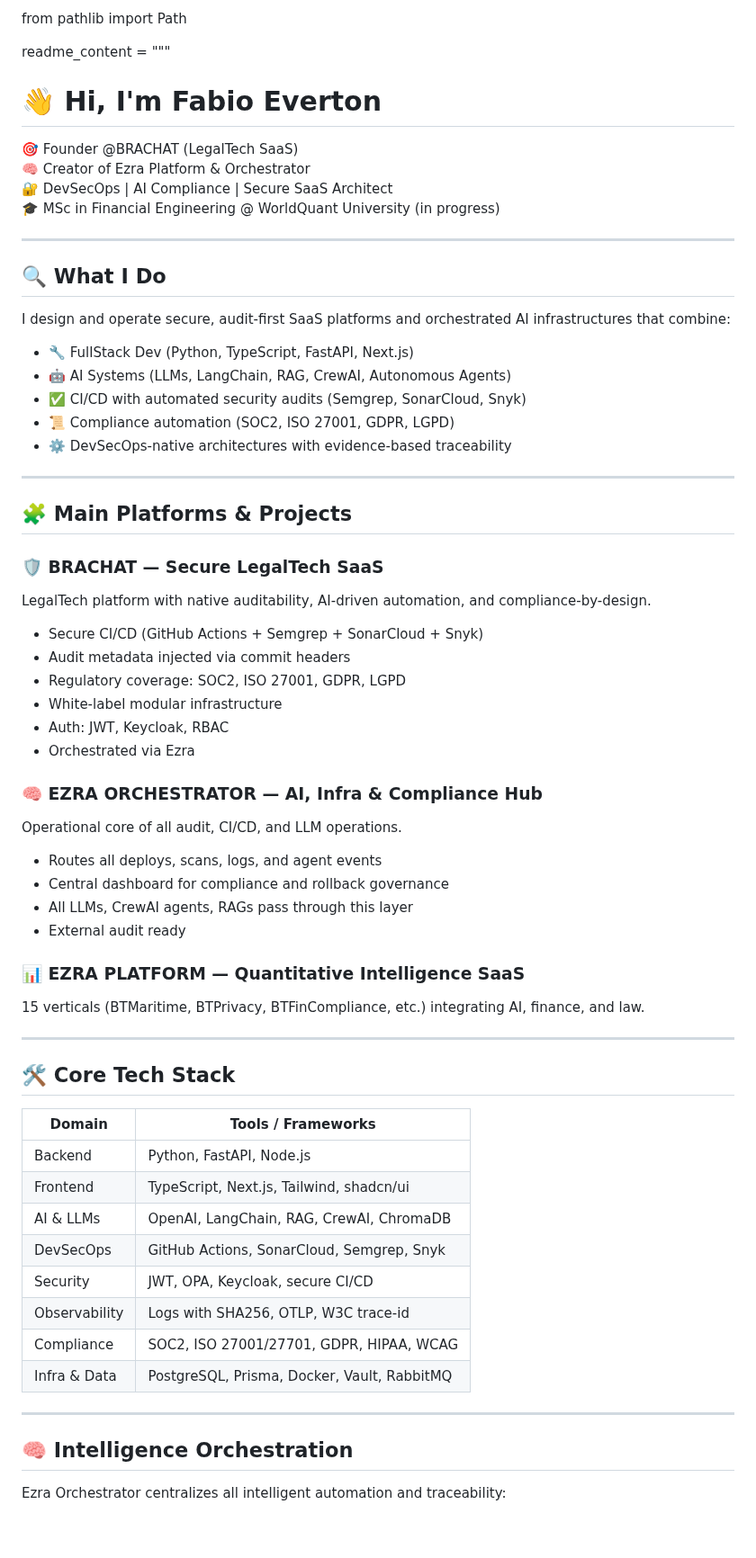
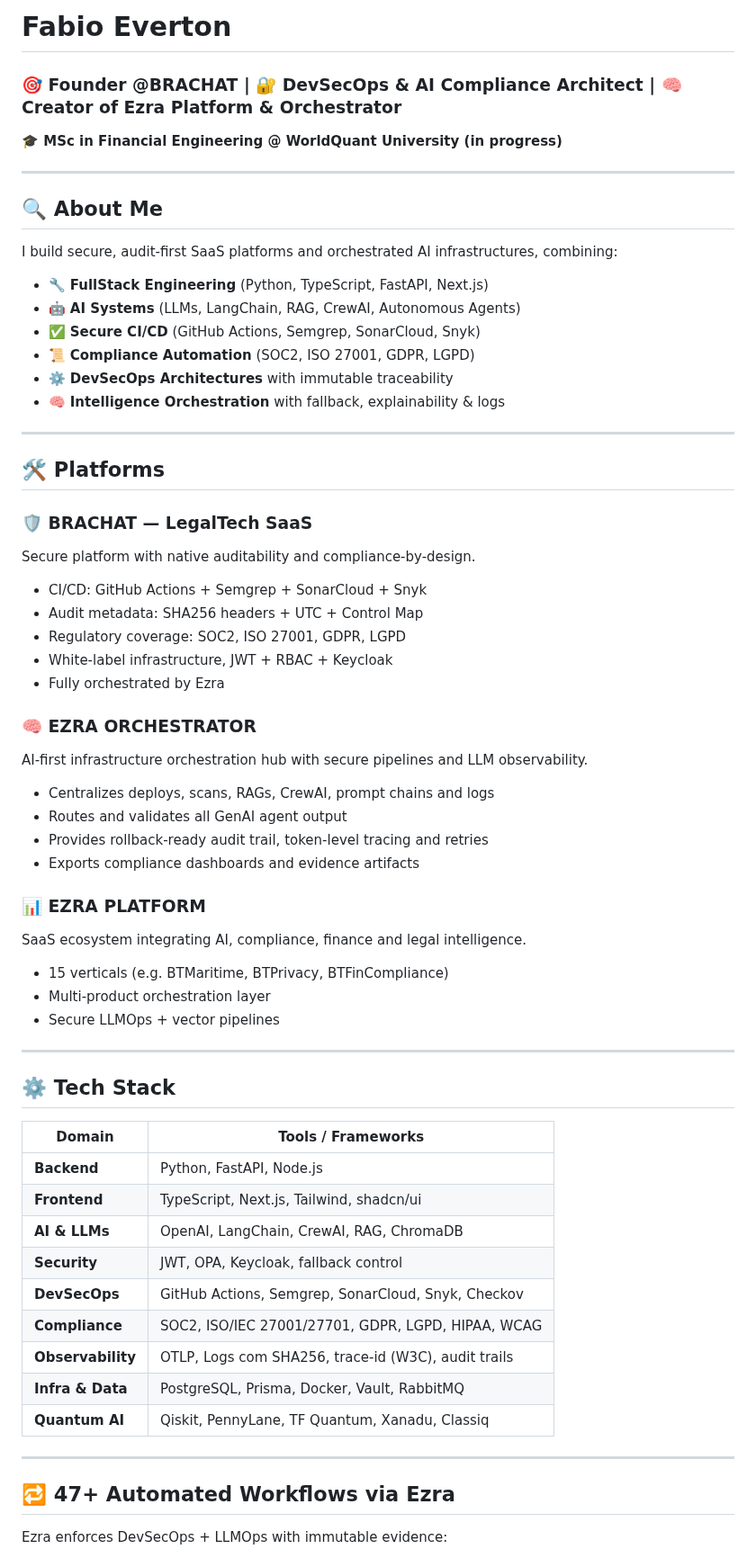
Before and after one commit to Fabiobeverton/fabiobeverton.github.io, a Markdown page: README.md, the part around one of its changes. Shown at 90% size. GitHub-like rendering; blank space fills up the shorter version.

```diff
--- a/README.md
+++ b/README.md
@@ -1,68 +1,68 @@
-from pathlib import Path
+# Fabio Everton
 
-readme_content = """
-# 👋 Hi, I'm Fabio Everton
-
-🎯 Founder @BRACHAT (LegalTech SaaS)
-🧠 Creator of Ezra Platform & Orchestrator
-🔐 DevSecOps | AI Compliance | Secure SaaS Architect
-🎓 MSc in Financial Engineering @ WorldQuant University (in progress)
+### 🎯 Founder @BRACHAT | 🔐 DevSecOps & AI Compliance Architect | 🧠 Creator of Ezra Platform & Orchestrator
+**🎓 MSc in Financial Engineering @ WorldQuant University (in progress)**
 
 ---
 
-## 🔍 What I Do
+## 🔍 About Me
 
-I design and operate secure, audit-first SaaS platforms and orchestrated AI infrastructures that combine:
+I build secure, audit-first SaaS platforms and orchestrated AI infrastructures, combining:
 
-- 🔧 FullStack Dev (Python, TypeScript, FastAPI, Next.js)
-- 🤖 AI Systems (LLMs, LangChain, RAG, CrewAI, Autonomous Agents)
-- ✅ CI/CD with automated security audits (Semgrep, SonarCloud, Snyk)
-- 📜 Compliance automation (SOC2, ISO 27001, GDPR, LGPD)
-- ⚙️ DevSecOps-native architectures with evidence-based traceability
+- 🔧 **FullStack Engineering** (Python, TypeScript, FastAPI, Next.js)
+- 🤖 **AI Systems** (LLMs, LangChain, RAG, CrewAI, Autonomous Agents)
+- ✅ **Secure CI/CD** (GitHub Actions, Semgrep, SonarCloud, Snyk)
+- 📜 **Compliance Automation** (SOC2, ISO 27001, GDPR, LGPD)
+- ⚙️ **DevSecOps Architectures** with immutable traceability
+- 🧠 **Intelligence Orchestration** with fallback, explainability & logs
 
 ---
 
-## 🧩 Main Platforms & Projects
+## 🛠️ Platforms
 
-### 🛡️ BRACHAT — Secure LegalTech SaaS
-LegalTech platform with native auditability, AI-driven automation, and compliance-by-design.
+### 🛡️ BRACHAT — LegalTech SaaS
+Secure platform with native auditability and compliance-by-design.
 
-- Secure CI/CD (GitHub Actions + Semgrep + SonarCloud + Snyk)
-- Audit metadata injected via commit headers
+- CI/CD: GitHub Actions + Semgrep + SonarCloud + Snyk
+- Audit metadata: SHA256 headers + UTC + Control Map
 - Regulatory coverage: SOC2, ISO 27001, GDPR, LGPD
-- White-label modular infrastructure
-- Auth: JWT, Keycloak, RBAC
-- Orchestrated via Ezra
+- White-label infrastructure, JWT + RBAC + Keycloak
+- Fully orchestrated by Ezra
 
-### 🧠 EZRA ORCHESTRATOR — AI, Infra & Compliance Hub
-Operational core of all audit, CI/CD, and LLM operations.
+### 🧠 EZRA ORCHESTRATOR
+AI-first infrastructure orchestration hub with secure pipelines and LLM observability.
 
-- Routes all deploys, scans, logs, and agent events
-- Central dashboard for compliance and rollback governance
-- All LLMs, CrewAI agents, RAGs pass through this layer
-- External audit ready
+- Centralizes deploys, scans, RAGs, CrewAI, prompt chains and logs
+- Routes and validates all GenAI agent output
+- Provides rollback-ready audit trail, token-level tracing and retries
+- Exports compliance dashboards and evidence artifacts
 
-### 📊 EZRA PLATFORM — Quantitative Intelligence SaaS
-15 verticals (BTMaritime, BTPrivacy, BTFinCompliance, etc.) integrating AI, finance, and law.
+### 📊 EZRA PLATFORM
+SaaS ecosystem integrating AI, compliance, finance and legal intelligence.
+
+- 15 verticals (e.g. BTMaritime, BTPrivacy, BTFinCompliance)
+- Multi-product orchestration layer
+- Secure LLMOps + vector pipelines
 
 ---
 
-## 🛠️ Core Tech Stack
+## ⚙️ Tech Stack
 
 | Domain        | Tools / Frameworks |
 |---------------|--------------------|
-| Backend       | Python, FastAPI, Node.js |
-| Frontend      | TypeScript, Next.js, Tailwind, shadcn/ui |
-| AI & LLMs     | OpenAI, LangChain, RAG, CrewAI, ChromaDB |
-| DevSecOps     | GitHub Actions, SonarCloud, Semgrep, Snyk |
-| Security      | JWT, OPA, Keycloak, secure CI/CD |
-| Observability | Logs with SHA256, OTLP, W3C trace-id |
-| Compliance    | SOC2, ISO 27001/27701, GDPR, HIPAA, WCAG |
-| Infra & Data  | PostgreSQL, Prisma, Docker, Vault, RabbitMQ |
+| **Backend**   | Python, FastAPI, Node.js |
+| **Frontend**  | TypeScript, Next.js, Tailwind, shadcn/ui |
+| **AI & LLMs** | OpenAI, LangChain, CrewAI, RAG, ChromaDB |
+| **Security**  | JWT, OPA, Keycloak, fallback control |
+| **DevSecOps** | GitHub Actions, Semgrep, SonarCloud, Snyk, Checkov |
+| **Compliance**| SOC2, ISO/IEC 27001/27701, GDPR, LGPD, HIPAA, WCAG |
+| **Observability** | OTLP, Logs com SHA256, trace-id (W3C), audit trails |
+| **Infra & Data** | PostgreSQL, Prisma, Docker, Vault, RabbitMQ |
+| **Quantum AI** | Qiskit, PennyLane, TF Quantum, Xanadu, Classiq |
 
 ---
 
-## 🧠 Intelligence Orchestration
+## 🔁 47+ Automated Workflows via Ezra
 
-Ezra Orchestrator centralizes all intelligent automation and traceability:
+Ezra enforces DevSecOps + LLMOps with immutable evidence:
 
```
Also changed, not shown: other parts of README.md (+49 -66 lines).
